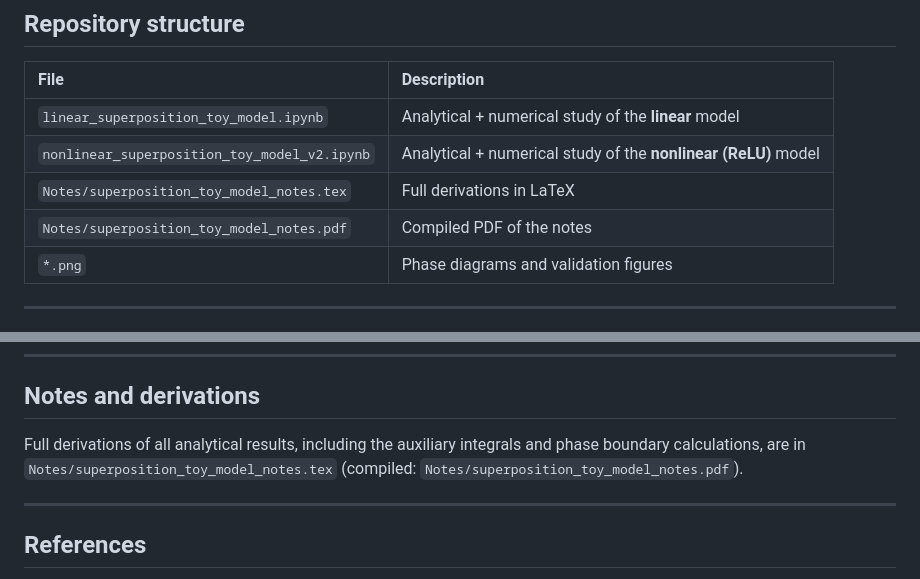
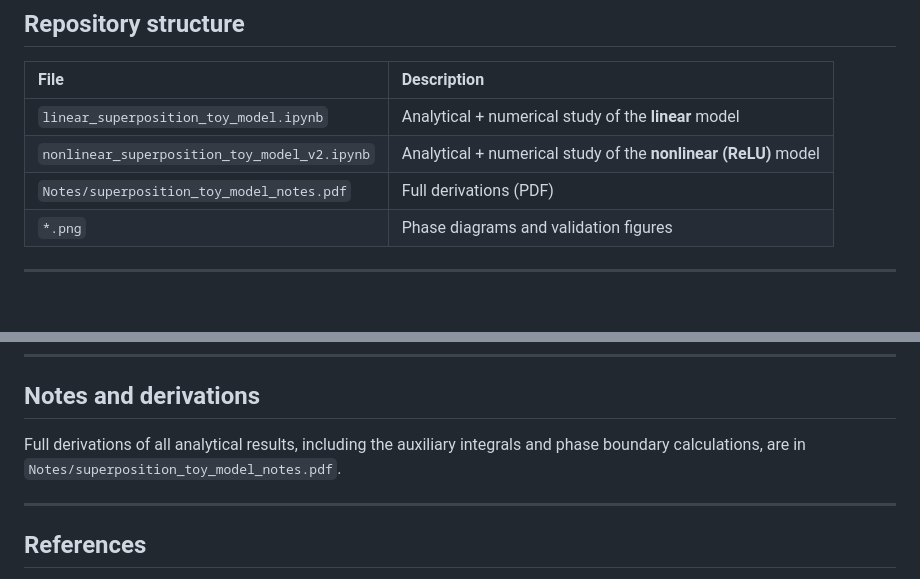
Before and after one commit to rebalkin/ML, a Markdown page: superposition/README.md, 2 parts joined by grey strips. GitHub-like rendering; blank space fills up the shorter version.

```diff
--- a/superposition/README.md
+++ b/superposition/README.md
@@ -19,8 +19,7 @@ Neural networks can represent **more features than they have neurons** by storin
 |:-----|:------------|
 | `linear_superposition_toy_model.ipynb` | Analytical + numerical study of the **linear** model |
 | `nonlinear_superposition_toy_model_v2.ipynb` | Analytical + numerical study of the **nonlinear (ReLU)** model |
-| `Notes/superposition_toy_model_notes.tex` | Full derivations in LaTeX |
-| `Notes/superposition_toy_model_notes.pdf` | Compiled PDF of the notes |
+| `Notes/superposition_toy_model_notes.pdf` | Full derivations (PDF) |
 | `*.png` | Phase diagrams and validation figures |
 
 ---
@@ -129,7 +128,7 @@ jupyter notebook nonlinear_superposition_toy_model_v2.ipynb
 
 ## Notes and derivations
 
-Full derivations of all analytical results, including the auxiliary integrals and phase boundary calculations, are in `Notes/superposition_toy_model_notes.tex` (compiled: `Notes/superposition_toy_model_notes.pdf`).
+Full derivations of all analytical results, including the auxiliary integrals and phase boundary calculations, are in `Notes/superposition_toy_model_notes.pdf`.
 
 ---
 
```
